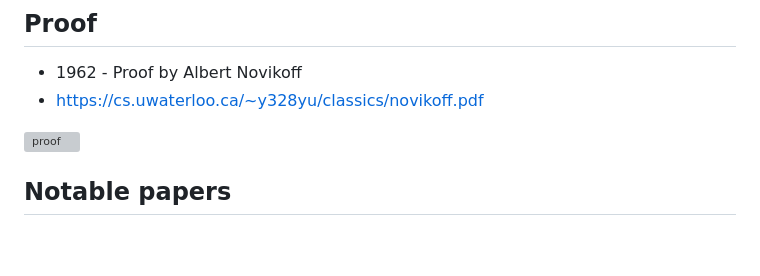
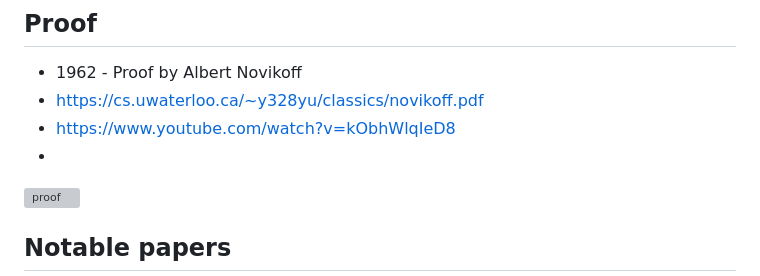
Before and after one commit to rcalix1/MachineLearningFoundations, a Markdown page: NeuralNets/perceptron/README.md, the part around the change. GitHub-like rendering; blank space fills up the shorter version; grey boxes are pictures that could not be loaded.

```diff
--- a/NeuralNets/perceptron/README.md
+++ b/NeuralNets/perceptron/README.md
@@ -67,6 +67,8 @@ However, things change radically once the network contains at least one hidden l
 
 * 1962 - Proof by Albert Novikoff
 * https://cs.uwaterloo.ca/~y328yu/classics/novikoff.pdf
+* https://www.youtube.com/watch?v=kObhWlqIeD8
+*
 
 ![proof](1962proofPerceptron.png)
 
```
